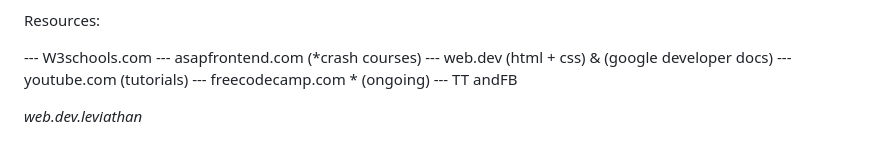
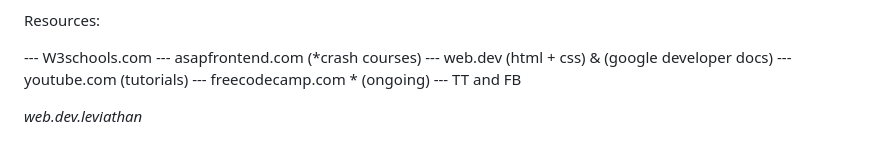
Before and after one commit to webdevleviathan/Lighthouse-Project, a Markdown page: roadmap.md, the part around the change. Drawn GitHub-style.

```diff
--- a/roadmap.md
+++ b/roadmap.md
@@ -114,7 +114,7 @@ Resources:
  ---  web.dev (html + css) & (google developer docs)
  ---  youtube.com (tutorials)
  ---  freecodecamp.com * (ongoing)
- ---  TT andFB
+ ---  TT and FB
 
 
 *web.dev.leviathan*
```
